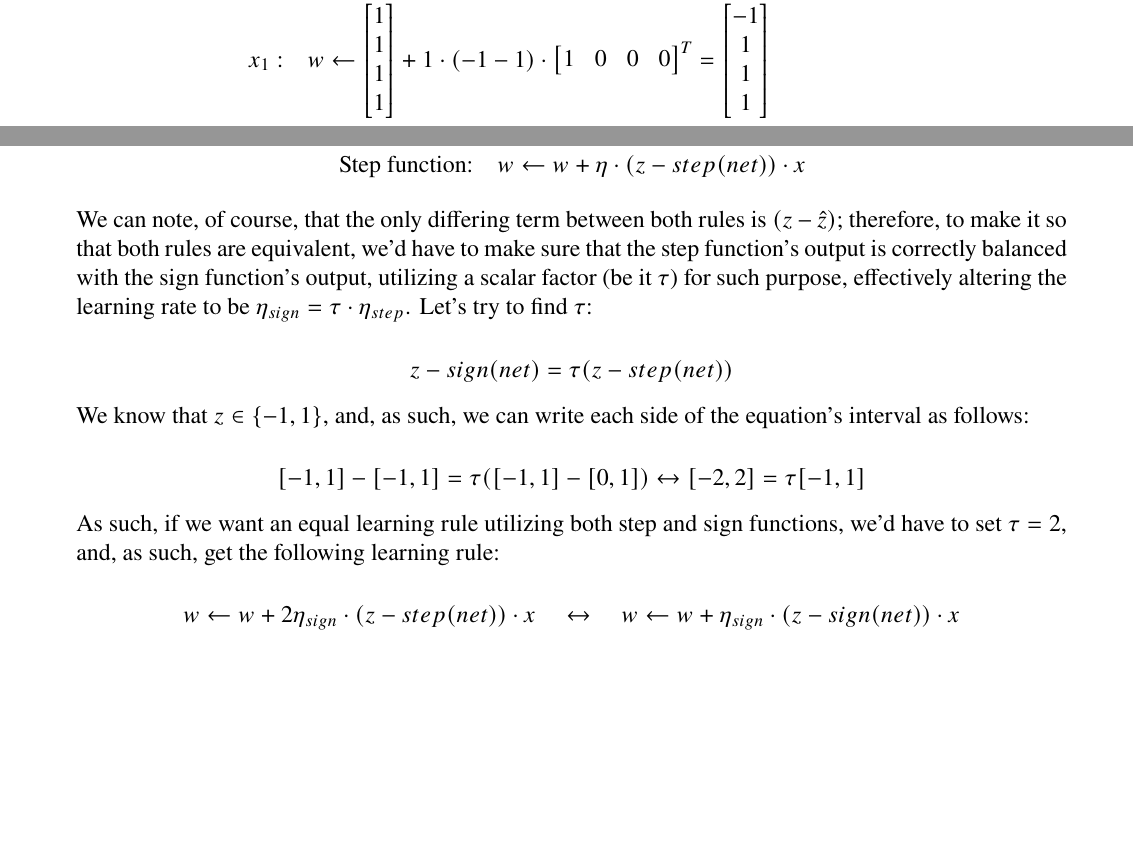
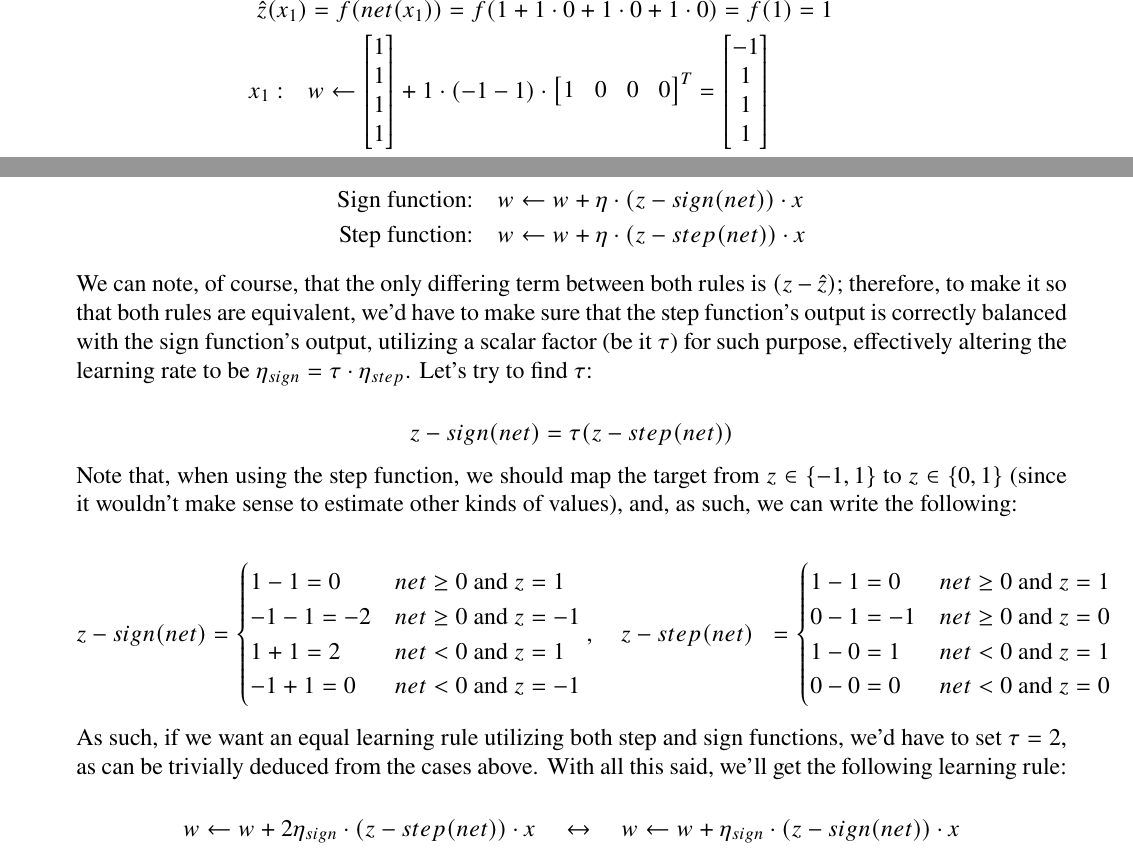
Before and after one commit to randomicecube/ml-exercises, a LaTeX document (p5-6/p5.tex): two parts of pages 3 and 4 of 9, joined at a grey line, cut at the place of the change, the shorter picture padded with empty space. Compiled offline with pdfLaTeX.

Commit message:
many fixes :thumbs_up:

```diff
--- a/p5-6/p5.tex
+++ b/p5-6/p5.tex
@@ -213,17 +213,29 @@ training set.
             z - sign(net) = \tau (z - step(net))
           $$
 
-          We know that $z \in \{-1, 1\}$, and, as such, we can write each side of
-          the equation's interval as follows:
+          Note that, when using the step function, we should map the target from
+          $z \in \{-1, 1\}$ to $z \in \{0, 1\}$ (since it wouldn't make sense to
+          estimate other kinds of values), and, as such, we can write
+          the following:
 
-          $$
-            [-1, 1] - [-1, 1] = \tau ([-1, 1] - [0, 1]) \leftrightarrow
-            [-2, 2] = \tau [-1, 1]
-          $$
+          \begin{align*}
+            z - sign(net) & = \begin{cases}
+                                1 - 1 = 0  & net \geq 0 \text { and } z = 1  \\
+                                -1 -1 = -2 & net \geq 0 \text { and } z = -1 \\
+                                1 + 1 = 2  & net < 0 \text { and } z = 1     \\
+                                -1 + 1 = 0 & net < 0 \text { and } z = -1
+                              \end{cases}, \quad
+            z - step(net) & = \begin{cases}
+                                1 - 1 = 0  & net \geq 0 \text { and } z = 1 \\
+                                0 - 1 = -1 & net \geq 0 \text { and } z = 0 \\
+                                1 - 0 = 1  & net < 0 \text { and } z = 1    \\
+                                0 - 0 = 0  & net < 0 \text { and } z = 0
+                              \end{cases}
+          \end{align*}
 
           As such, if we want an equal learning rule utilizing both step and sign
-          functions, we'd have to set $\tau = 2$, and, as such, get the following
-          learning rule:
+          functions, we'd have to set $\tau = 2$, as can be trivially deduced from
+          the cases above. With all this said, we'll get the following learning rule:
 
           $$
             w \leftarrow w + 2 \eta_{sign} \cdot (z - step(net)) \cdot x \quad \leftrightarrow \quad
```
Also changed, not shown: p7-8/p7.tex (+1 -1 lines), p9/p9.tex (+2 -2 lines), p5-6/p5.pdf, p7-8/p7.pdf, p9/p9.pdf, p5-6/p5.tex (4 more changed lines), 2 other files.
